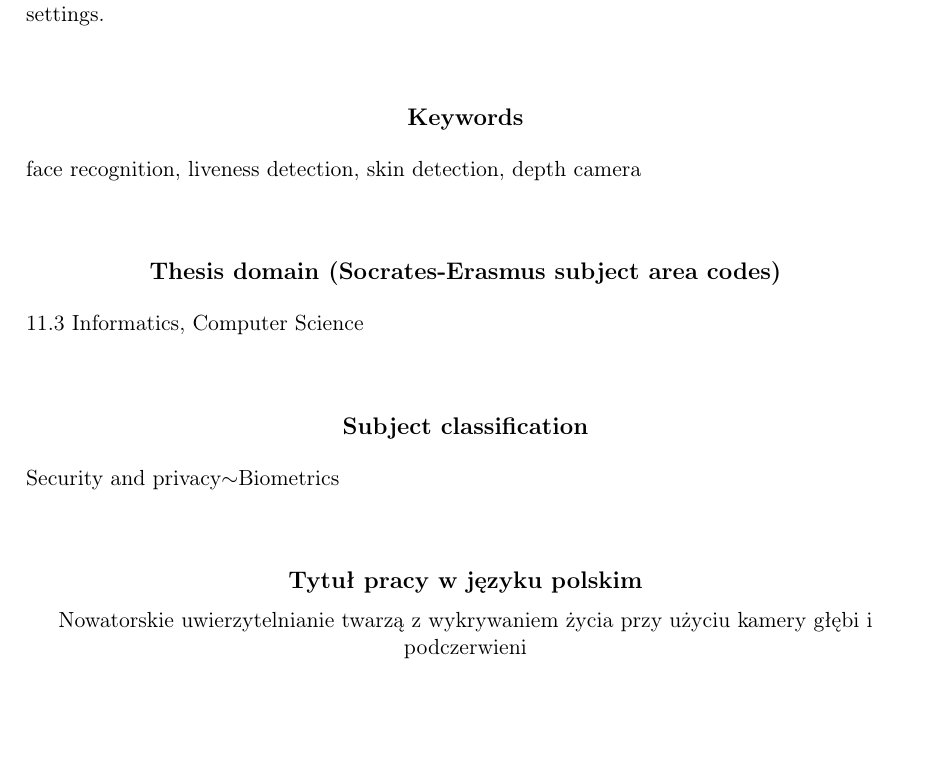
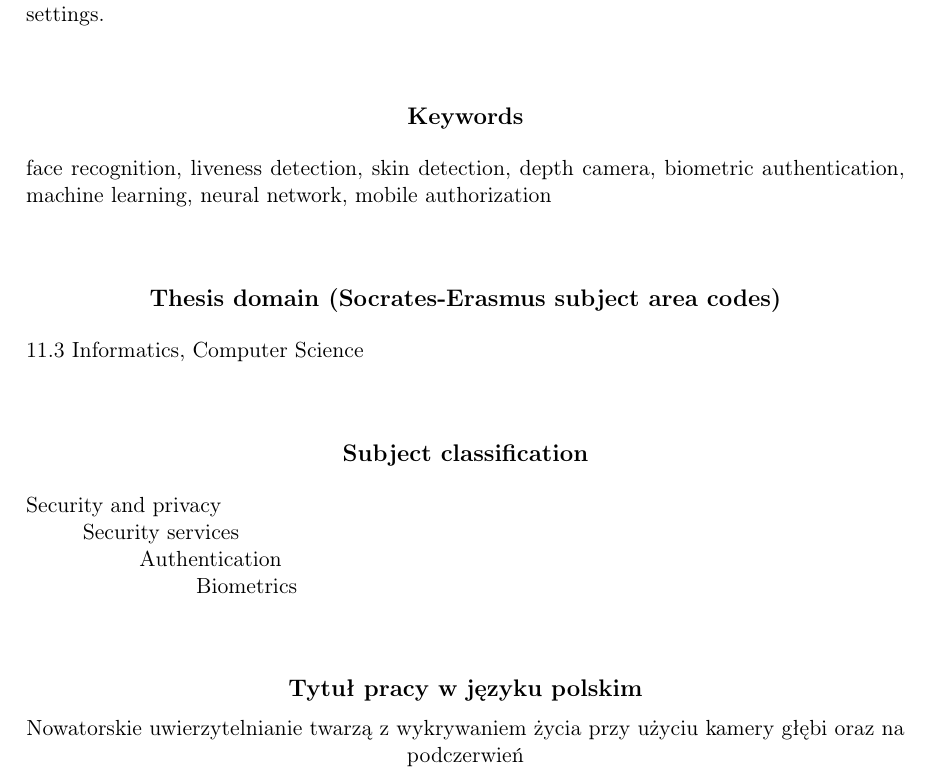
Before and after one commit to tomaszgarbus/rgbd-face-auth, a LaTeX thesis (whitepaper/mim-paper.tex): part of page 3 of 37, cut so that both start at the same text, the shorter picture padded with empty space. Compiled offline with pdfLaTeX.

Commit message:
Modify Polish title, add keywords, change ACM classification

```diff
--- a/whitepaper/mim-paper.tex
+++ b/whitepaper/mim-paper.tex
@@ -31,7 +31,7 @@
 \autoriii{Łukasz Raszkiewicz}{371594}
 
 \title{Novelty face authentication with liveness detection using depth and IR camera}
-\titlepl{Nowatorskie uwierzytelnianie twarzą z wykrywaniem życia przy użyciu kamery głębi i podczerwieni} % TODO
+\titlepl{Nowatorskie uwierzytelnianie twarzą z wykrywaniem życia przy użyciu kamery głębi oraz na podczerwień} % TODO
 
 \kierunek{Computer Science}
 
@@ -48,10 +48,16 @@
 % \klasyfikacja{D. Software\\
 %   D.127. Blabalgorithms\\
 %   D.127.6. Numerical blabalysis}
-\klasyfikacja{Security and privacy$\sim$Biometrics}
+\klasyfikacja{
+Security and privacy\\
+\null\hspace{10mm}Security services\\
+\null\hspace{20mm}Authentication\\
+\null\hspace{30mm}Biometrics
+}
 
 % TODO
-\keywords{face recognition, liveness detection, skin detection, depth camera}
+\keywords{face recognition, liveness detection, skin detection, depth camera,
+biometric authentication, machine learning, neural network, mobile authorization}
 
 \begin{document}
     \maketitle
```
